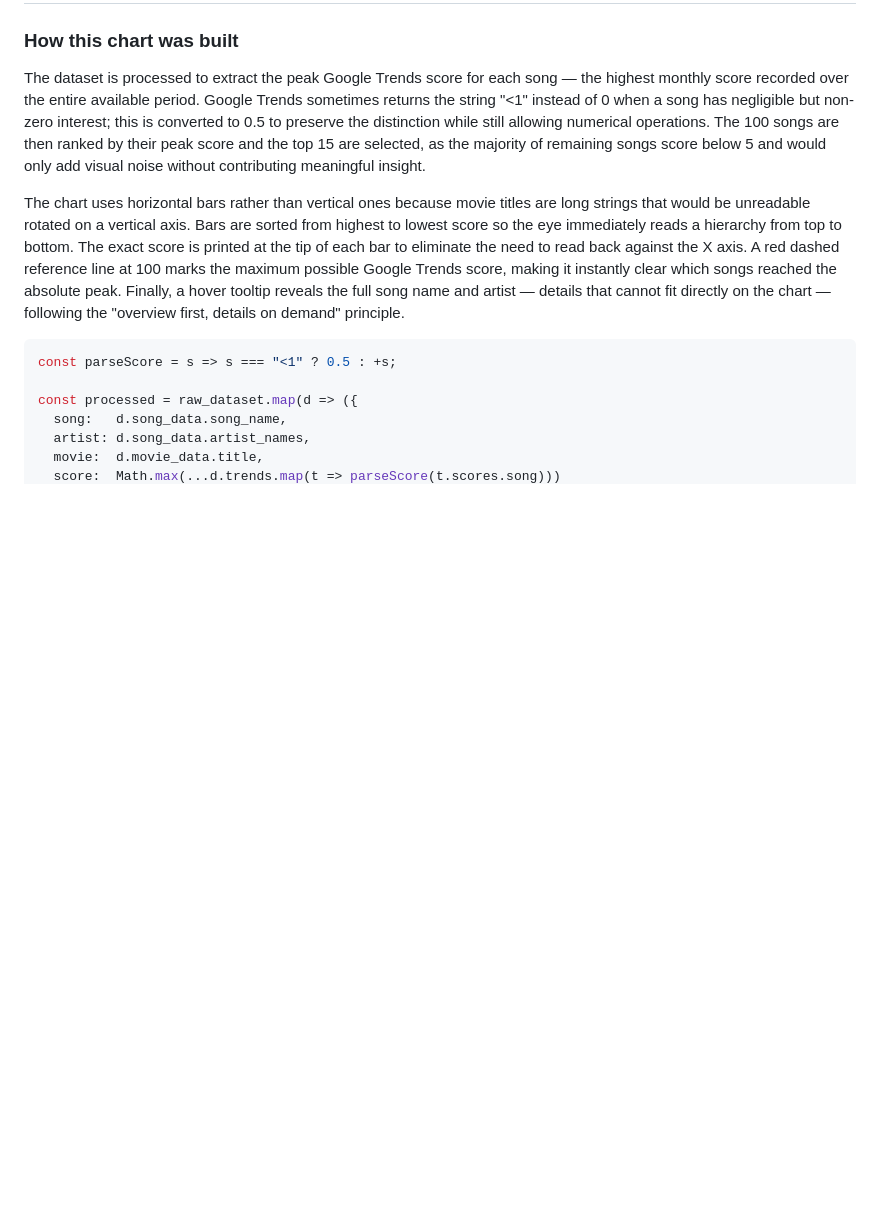
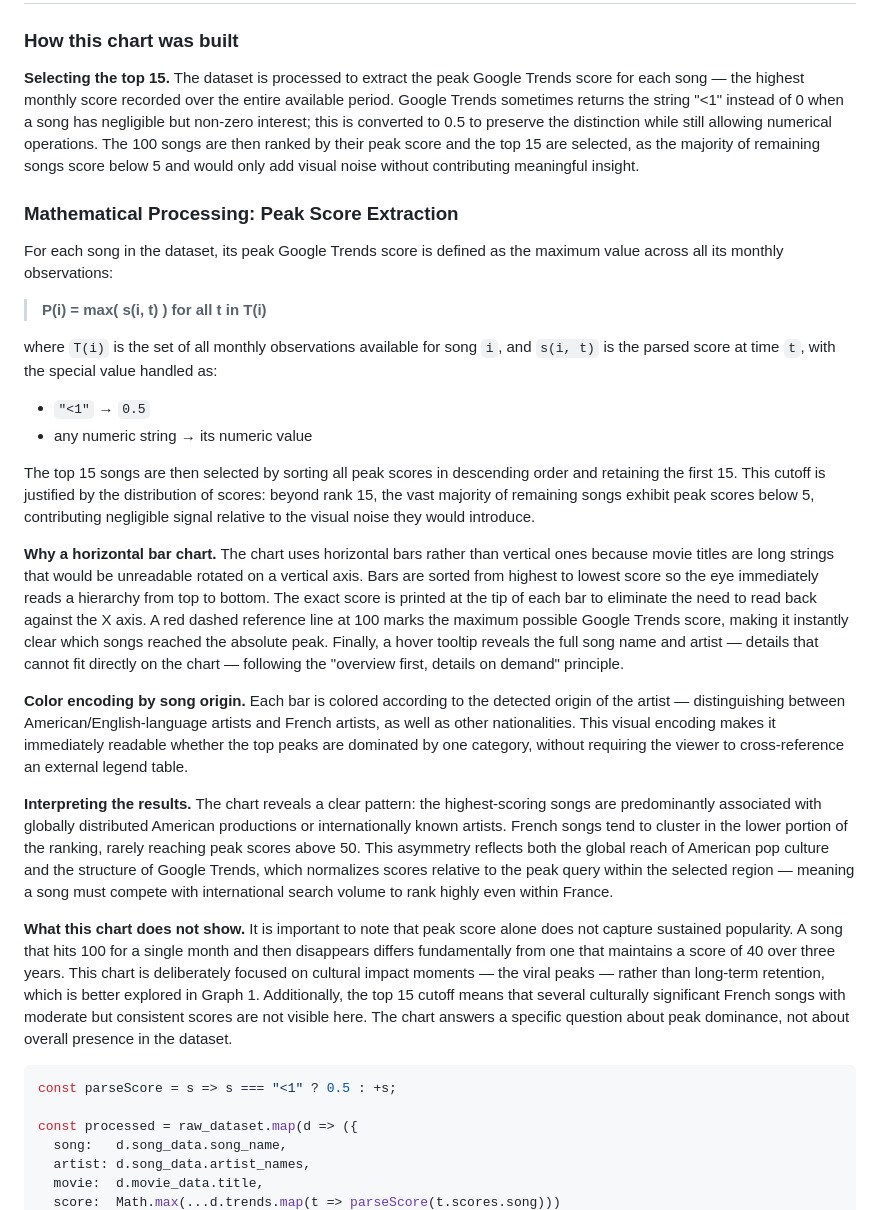
Before and after one commit to anasben0/movies-song-dataviz, a Markdown page: src/index.md, the part around one of its changes. GitHub-like rendering; blank space fills up the shorter version.

````diff
--- a/src/index.md
+++ b/src/index.md
@@ -342,7 +342,7 @@ Plot.plot({
 
 ### How this chart was built
 
-The dataset is processed to extract the peak Google Trends score for each song —
+**Selecting the top 15.** The dataset is processed to extract the peak Google Trends score for each song —
 the highest monthly score recorded over the entire available period. Google
 Trends sometimes returns the string "<1" instead of 0 when a song has negligible
 but non-zero interest; this is converted to 0.5 to preserve the distinction
@@ -351,7 +351,20 @@ their peak score and the top 15 are selected, as the majority of remaining songs
 score below 5 and would only add visual noise without contributing meaningful
 insight.
 
-The chart uses horizontal bars rather than vertical ones because movie titles
+### Mathematical Processing: Peak Score Extraction
+
+For each song in the dataset, its peak Google Trends score is defined as the maximum value across all its monthly observations:
+
+> **P(i) = max( s(i, t) )  for all t in T(i)**
+
+where `T(i)` is the set of all monthly observations available for song `i`, and `s(i, t)` is the parsed score at time `t`, with the special value handled as:
+
+- `"<1"` → `0.5`
+- any numeric string → its numeric value
+
+The top 15 songs are then selected by sorting all peak scores in descending order and retaining the first 15. This cutoff is justified by the distribution of scores: beyond rank 15, the vast majority of remaining songs exhibit peak scores below 5, contributing negligible signal relative to the visual noise they would introduce.
+
+**Why a horizontal bar chart.** The chart uses horizontal bars rather than vertical ones because movie titles
 are long strings that would be unreadable rotated on a vertical axis. Bars are
 sorted from highest to lowest score so the eye immediately reads a hierarchy
 from top to bottom. The exact score is printed at the tip of each bar to
@@ -360,6 +373,26 @@ at 100 marks the maximum possible Google Trends score, making it instantly clear
 which songs reached the absolute peak. Finally, a hover tooltip reveals the full
 song name and artist — details that cannot fit directly on the chart — following
 the "overview first, details on demand" principle.
+
+**Color encoding by song origin.** Each bar is colored according to the detected origin of the artist —
+distinguishing between American/English-language artists and French artists, as well as other nationalities.
+This visual encoding makes it immediately readable whether the top peaks are dominated by one category,
+without requiring the viewer to cross-reference an external legend table.
+
+**Interpreting the results.** The chart reveals a clear pattern: the highest-scoring songs are predominantly
+associated with globally distributed American productions or internationally known artists. French songs
+tend to cluster in the lower portion of the ranking, rarely reaching peak scores above 50.
+This asymmetry reflects both the global reach of American pop culture and the structure of Google Trends,
+which normalizes scores relative to the peak query within the selected region — meaning a song must
+compete with international search volume to rank highly even within France.
+
+**What this chart does not show.** It is important to note that peak score alone does not capture
+sustained popularity. A song that hits 100 for a single month and then disappears differs fundamentally
+from one that maintains a score of 40 over three years. This chart is deliberately focused on cultural
+impact moments — the viral peaks — rather than long-term retention, which is better explored in Graph 1.
+Additionally, the top 15 cutoff means that several culturally significant French songs with moderate but
+consistent scores are not visible here. The chart answers a specific question about peak dominance,
+not about overall presence in the dataset.
 
 ```js
 const parseScore = s => s === "<1" ? 0.5 : +s;
````
Also changed, not shown: other parts of src/index.md (+75 -75 lines).
